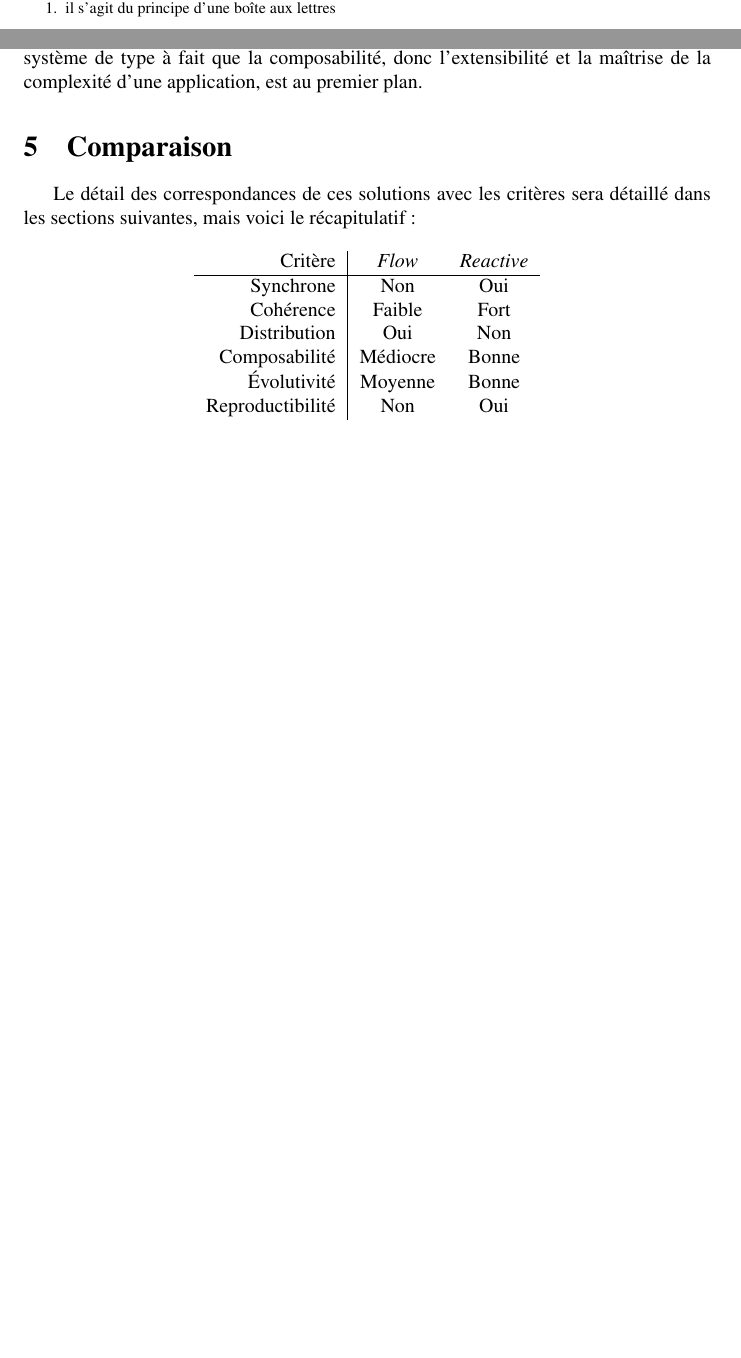
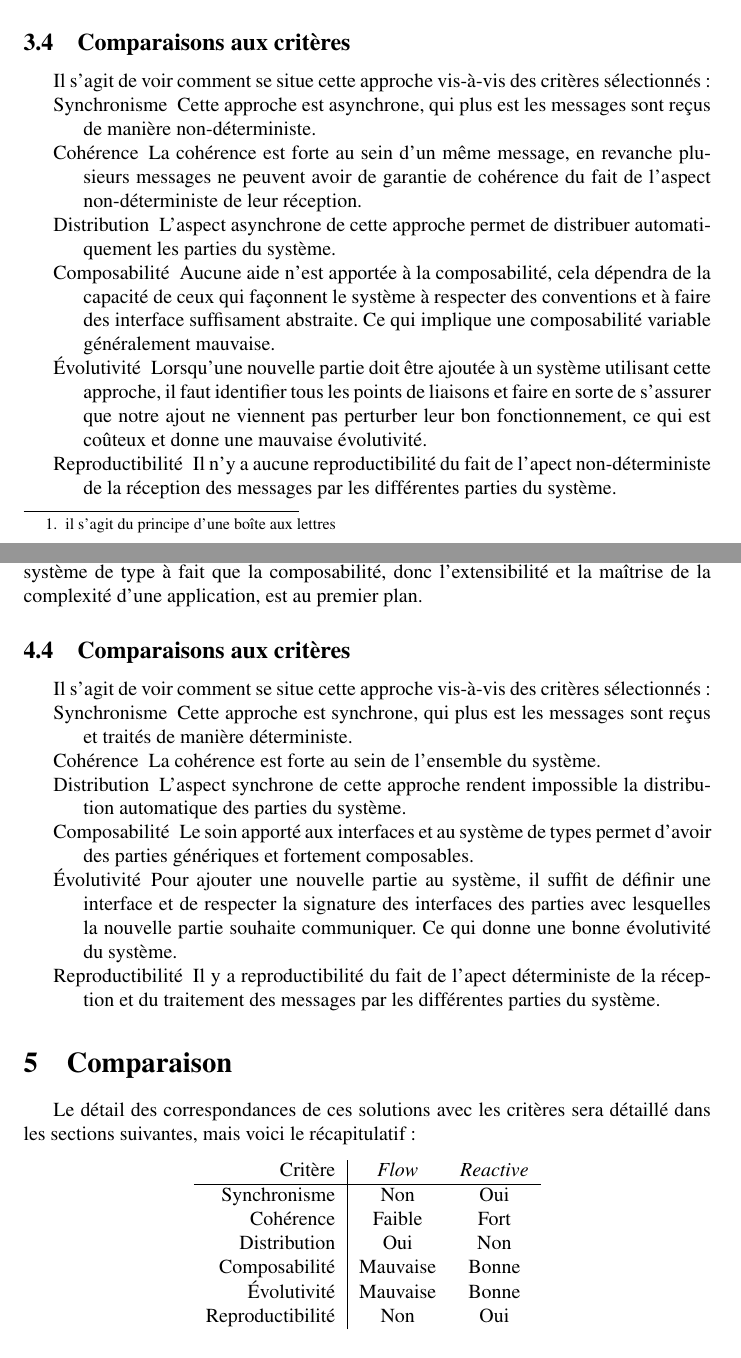
Before and after one commit to blackheaven/master, a LaTeX paper (resume/_r.tex): two parts of pages 3 and 5 of 6 before the commit and two parts of pages 4 and 6 of 7 after it, joined at a grey line, cut at the place of the change, the shorter picture padded with empty space. Compiled offline with pdfLaTeX.

Commit message:
Correction day 2

```diff
--- a/resume/_r.tex
+++ b/resume/_r.tex
@@ -7,7 +7,7 @@
 
 \title{\emph{Data-flow programming}}
 \author{Gautier DI FOLCO}
-\date{Janvier 2014}
+\date{2014}
 
 \begin{document}
 \maketitle
@@ -129,6 +140,29 @@ Cette asynchronicité permet d'une part de pouvoir distribuer le
 déroulement du programme, puisque l'asynchronicité sera absorbé par les
 latences réseaux; et d'autre part la possibilité de faire du traitement
 batch à l'aide d'outils comme hadoop~\cite{hadoop}.
+
+\subsection{Comparaisons aux critères}
+Il s'agit de voir comment se situe cette approche vis-à-vis des critères sélectionnés :
+\begin{itemize}
+    \item[Synchronisme] Cette approche est asynchrone, qui plus est les messages
+sont reçus de  manière non-déterministe.
+    \item[Cohérence] La cohérence est forte au sein d'un même message, en revanche
+plusieurs messages ne peuvent avoir de garantie de cohérence du fait de l'aspect
+non-déterministe de leur réception.
+    \item[Distribution] L'aspect asynchrone de cette approche permet de distribuer
+automatiquement les parties du système.
+    \item[Composabilité] Aucune aide n'est apportée à la composabilité, cela dépendra
+de la capacité de ceux qui façonnent le système à respecter des conventions et à
+faire des interface suffisament abstraite. Ce qui implique une composabilité variable
+généralement mauvaise.
+    \item[Évolutivité] Lorsqu'une nouvelle partie doit être ajoutée à un système
+utilisant cette approche, il faut identifier tous les points de liaisons et faire
+en sorte de s'assurer que notre ajout ne viennent pas perturber leur bon fonctionnement,
+ce qui est coûteux et donne une mauvaise évolutivité.
+    \item[Reproductibilité] Il n'y a aucune reproductibilité du fait de l'apect
+non-déterministe de la réception des messages par les différentes parties du système.
+\end{itemize}
+
 
 \section{\emph{Reactive-based programming}}\label{reactive}
 
@@ -192,6 +227,25 @@ le sujet, le système de type à fait que la composabilité, donc
 l'extensibilité et la maîtrise de la complexité d'une application, est
 au premier plan.
 
+\subsection{Comparaisons aux critères}
+Il s'agit de voir comment se situe cette approche vis-à-vis des critères sélectionnés :
+
+\begin{itemize}
+    \item[Synchronisme] Cette approche est synchrone, qui plus est les messages
+sont reçus et traités de manière déterministe.
+    \item[Cohérence] La cohérence est forte au sein de l'ensemble du système.
+    \item[Distribution] L'aspect synchrone de cette approche rendent impossible la distribution
+automatique des parties du système.
+    \item[Composabilité] Le soin apporté aux interfaces et au système de types
+permet d'avoir des parties génériques et fortement composables.
+    \item[Évolutivité] Pour ajouter une nouvelle partie au système, il suffit de
+définir une interface et de respecter la signature des interfaces des parties
+avec lesquelles la nouvelle partie souhaite communiquer. Ce qui donne une bonne
+évolutivité du système.
+    \item[Reproductibilité] Il y a reproductibilité du fait de l'apect déterministe
+de la réception et du traitement des messages par les différentes parties du système.
+\end{itemize}
+
 \section{Comparaison}
 Le détail des correspondances de ces solutions avec les critères sera détaillé
 dans les sections suivantes, mais voici le récapitulatif :
@@ -200,11 +254,11 @@ dans les sections suivantes, mais voici le récapitulatif :
 \begin{tabular}{r|c c}
 Critère & \emph{Flow} & \emph{Reactive} \\
 \hline
-Synchrone & Non & Oui \\
+Synchronisme & Non & Oui \\
 Cohérence & Faible & Fort \\
 Distribution & Oui & Non \\
-Composabilité & Médiocre & Bonne \\
-Évolutivité & Moyenne & Bonne \\
+Composabilité & Mauvaise & Bonne \\
+Évolutivité & Mauvaise & Bonne \\
 Reproductibilité & Non & Oui \\
 \end{tabular}
 \end{center}
```
Also changed, not shown: resume/_r.tex (56 more changed lines).
